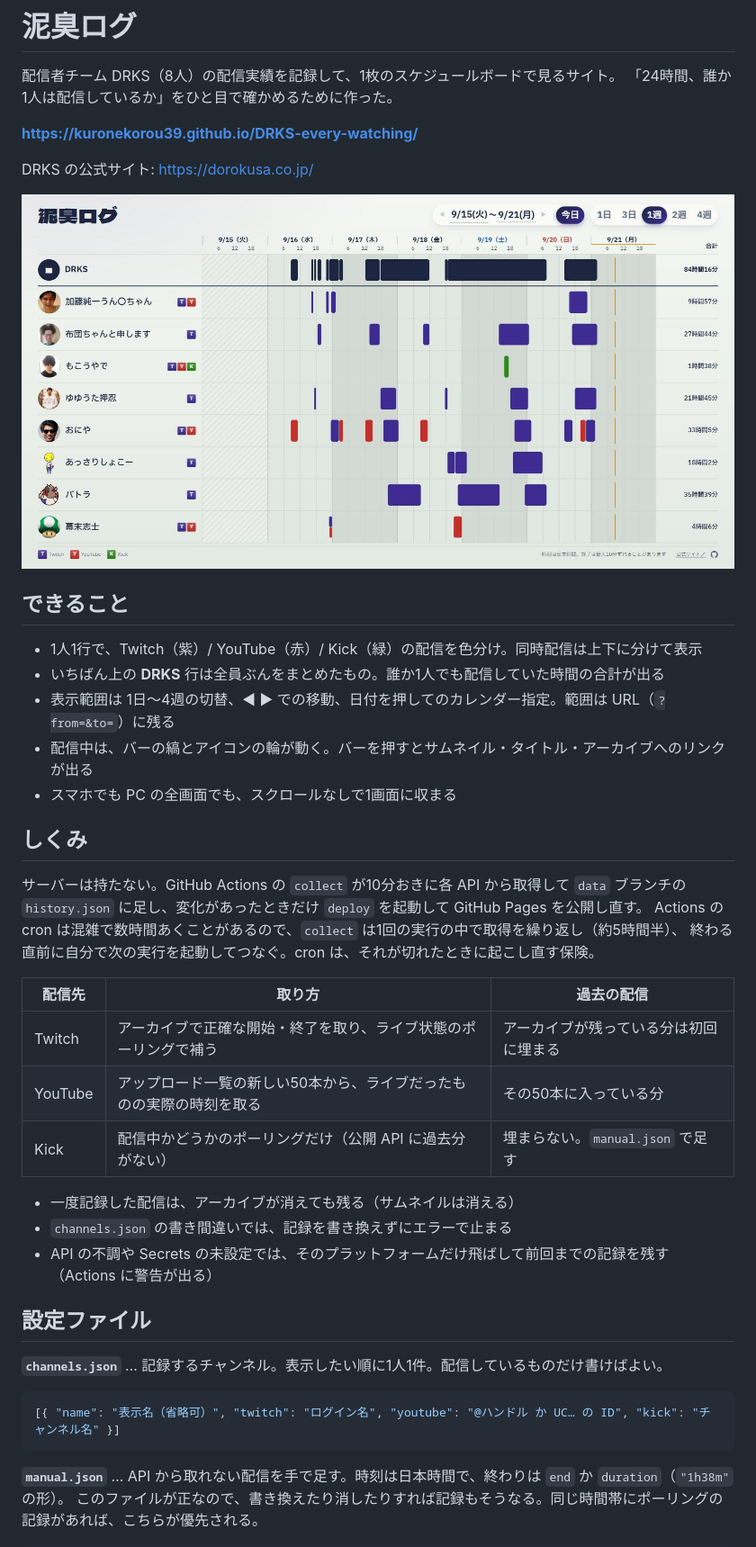
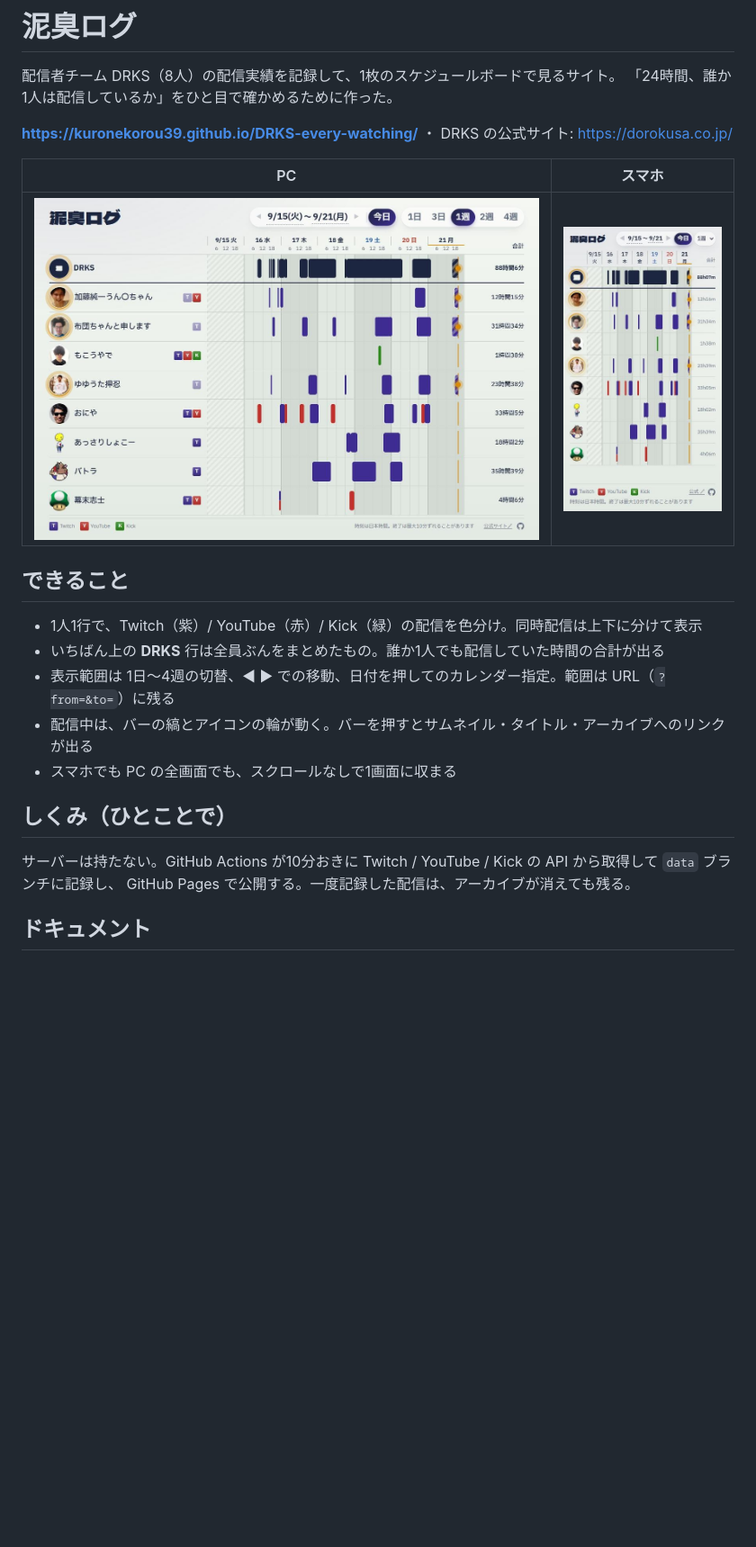
Before and after one commit to kuronekorou39/DRKS-every-watching, a Markdown page: README.md, the part around one of its changes. Shown at 90% size. Rendered like a GitHub page; pictures changed too: docs/screenshot-mobile.jpg (added), docs/screenshot.jpg; blank space fills up the shorter version.

````diff
--- a/README.md
+++ b/README.md
@@ -3,11 +3,11 @@
 配信者チーム DRKS（8人）の配信実績を記録して、1枚のスケジュールボードで見るサイト。
 「24時間、誰か1人は配信しているか」をひと目で確かめるために作った。
 
-**https://kuronekorou39.github.io/DRKS-every-watching/**
+**https://kuronekorou39.github.io/DRKS-every-watching/** ・ DRKS の公式サイト: https://dorokusa.co.jp/
 
-DRKS の公式サイト: https://dorokusa.co.jp/
-
-![泥臭ログの画面](docs/screenshot.jpg)
+| PC | スマホ |
+|---|---|
+| <img src="docs/screenshot.jpg" alt="PC での画面" width="640"> | <img src="docs/screenshot-mobile.jpg" alt="スマホでの画面" width="200"> |
 
 ## できること
 
@@ -17,31 +17,10 @@ DRKS の公式サイト: https://dorokusa.co.jp/
 - 配信中は、バーの縞とアイコンの輪が動く。バーを押すとサムネイル・タイトル・アーカイブへのリンクが出る
 - スマホでも PC の全画面でも、スクロールなしで1画面に収まる
 
-## しくみ
+## しくみ（ひとことで）
 
-サーバーは持たない。GitHub Actions の `collect` が10分おきに各 API から取得して `data` ブランチの
-`history.json` に足し、変化があったときだけ `deploy` を起動して GitHub Pages を公開し直す。
-Actions の cron は混雑で数時間あくことがあるので、`collect` は1回の実行の中で取得を繰り返し（約5時間半）、
-終わる直前に自分で次の実行を起動してつなぐ。cron は、それが切れたときに起こし直す保険。
+サーバーは持たない。GitHub Actions が10分おきに Twitch / YouTube / Kick の API から取得して `data` ブランチに記録し、
+GitHub Pages で公開する。一度記録した配信は、アーカイブが消えても残る。
 
-| 配信先 | 取り方 | 過去の配信 |
-|---|---|---|
-| Twitch | アーカイブで正確な開始・終了を取り、ライブ状態のポーリングで補う | アーカイブが残っている分は初回に埋まる |
-| YouTube | アップロード一覧の新しい50本から、ライブだったものの実際の時刻を取る | その50本に入っている分 |
-| Kick | 配信中かどうかのポーリングだけ（公開 API に過去分がない） | 埋まらない。`manual.json` で足す |
+## ドキュメント
 
-- 一度記録した配信は、アーカイブが消えても残る（サムネイルは消える）
-- `channels.json` の書き間違いでは、記録を書き換えずにエラーで止まる
-- API の不調や Secrets の未設定では、そのプラットフォームだけ飛ばして前回までの記録を残す（Actions に警告が出る）
-
-## 設定ファイル
-
-**`channels.json`** … 記録するチャンネル。表示したい順に1人1件。配信しているものだけ書けばよい。
-
-```json
-[{ "name": "表示名（省略可）", "twitch": "ログイン名", "youtube": "@ハンドル か UC… の ID", "kick": "チャンネル名" }]
-```
-
-**`manual.json`** … API から取れない配信を手で足す。時刻は日本時間で、終わりは `end` か `duration`（`"1h38m"` の形）。
-このファイルが正なので、書き換えたり消したりすれば記録もそうなる。同じ時間帯にポーリングの記録があれば、こちらが優先される。
-
````
Also changed, not shown: other parts of README.md (+3 -53 lines), docs/config.md (added, +50 -0 lines), docs/how-it-works.md (added, +48 -0 lines), docs/setup.md (added, +28 -0 lines).
